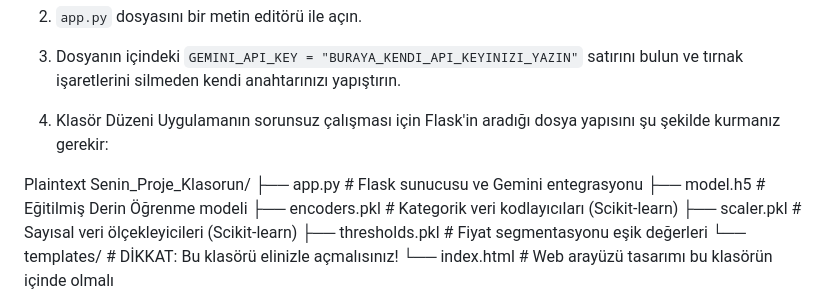
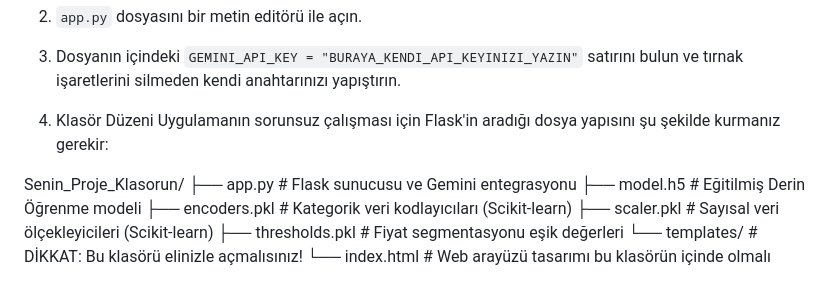
Before and after one commit to Ispironi/ShopOracle, a Markdown page: README.md, the part around the change. GitHub-like rendering.

```diff
--- a/README.md
+++ b/README.md
@@ -35,7 +35,6 @@ Uygulamanın metin analizi yapabilmesi için ücretsiz bir Google Gemini API ana
 3. Klasör Düzeni
 Uygulamanın sorunsuz çalışması için Flask'in aradığı dosya yapısını şu şekilde kurmanız gerekir:
 
-Plaintext
 Senin_Proje_Klasorun/
 ├── app.py              # Flask sunucusu ve Gemini entegrasyonu
 ├── model.h5            # Eğitilmiş Derin Öğrenme modeli
```
